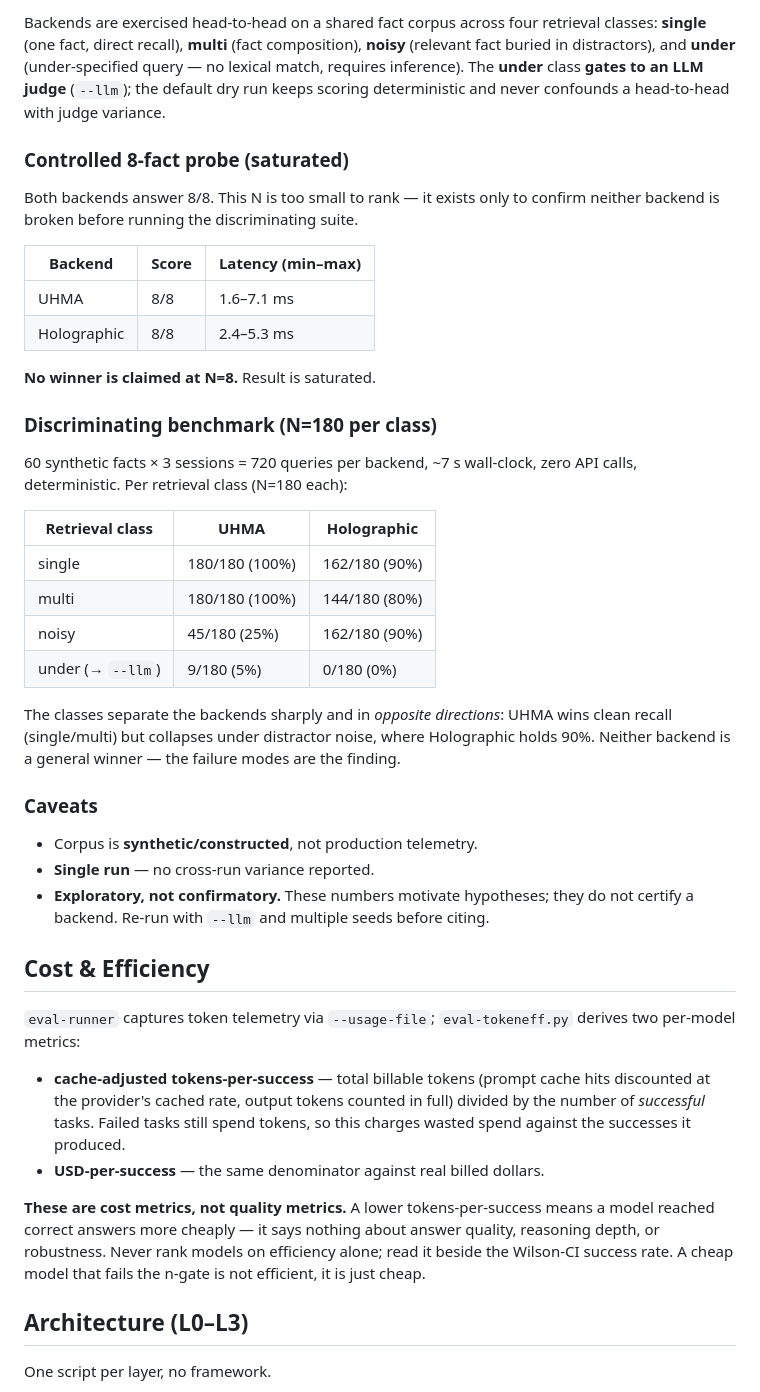
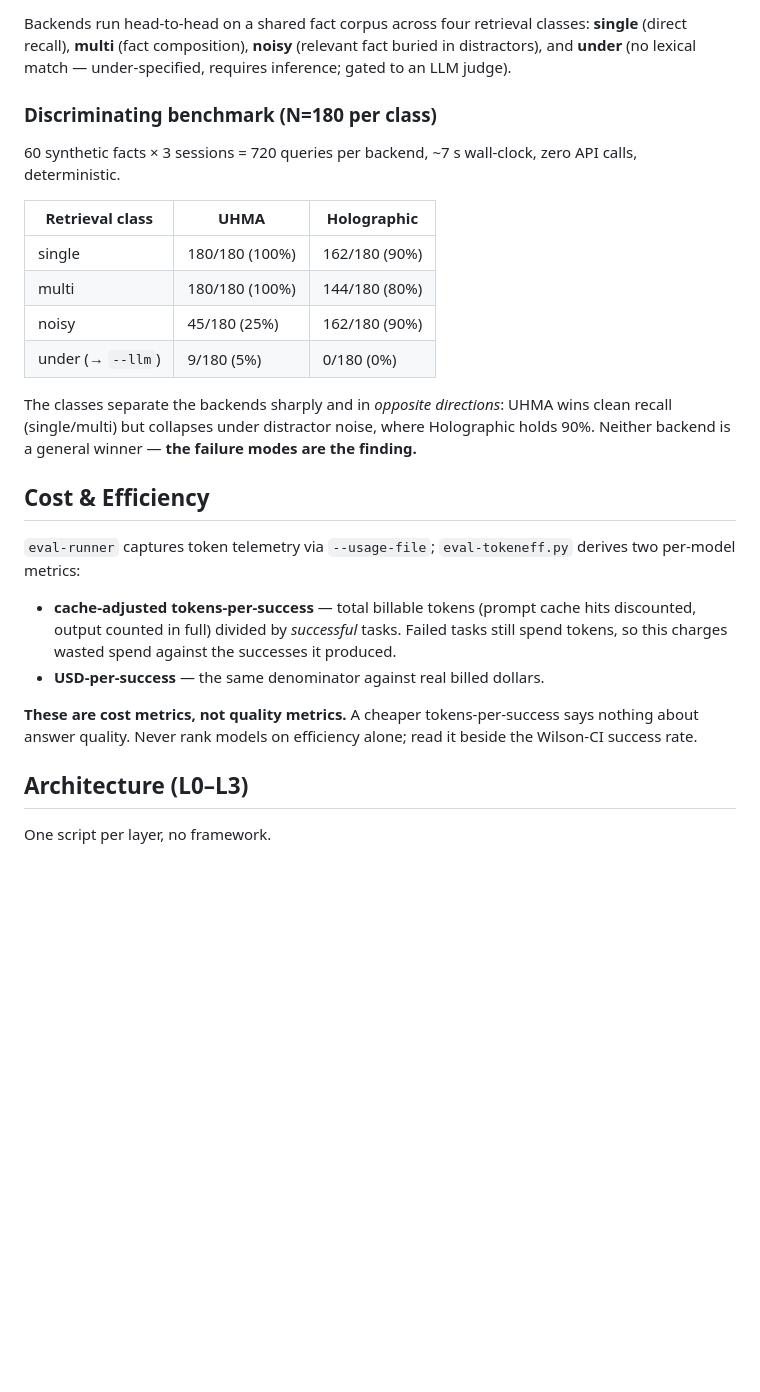
Before and after one commit to CooLCHI-gun/CooLEVAL, a Markdown page: README.md, the part around one of its changes. Rendered like a GitHub page; blank space fills up the shorter version.

```diff
--- a/README.md
+++ b/README.md
@@ -211,62 +185,37 @@ with the same n-gate and honesty discipline applied to model evals.
 
-Backends are exercised head-to-head on a shared fact corpus across four retrieval
-classes: **single** (one fact, direct recall), **multi** (fact composition),
-**noisy** (relevant fact buried in distractors), and **under** (under-specified
-query — no lexical match, requires inference). The **under** class **gates to an
-LLM judge** (`--llm`); the default dry run keeps scoring deterministic and never
-confounds a head-to-head with judge variance.
-
-### Controlled 8-fact probe (saturated)
-
-Both backends answer 8/8. This N is too small to rank — it exists only to confirm
-neither backend is broken before running the discriminating suite.
-
-| Backend      | Score | Latency (min–max) |
-|--------------|-------|-------------------|
-| UHMA         | 8/8   | 1.6–7.1 ms        |
-| Holographic  | 8/8   | 2.4–5.3 ms        |
-
-**No winner is claimed at N=8.** Result is saturated.
+Backends run head-to-head on a shared fact corpus across four retrieval classes: **single**
+(direct recall), **multi** (fact composition), **noisy** (relevant fact buried in distractors),
+and **under** (no lexical match — under-specified, requires inference; gated to an LLM judge).
 
 ### Discriminating benchmark (N=180 per class)
 
-60 synthetic facts × 3 sessions = 720 queries per backend, ~7 s wall-clock, zero
-API calls, deterministic. Per retrieval class (N=180 each):
+60 synthetic facts × 3 sessions = 720 queries per backend, ~7 s wall-clock, zero API calls,
+deterministic.
 
-| Retrieval class | UHMA         | Holographic  |
-|-----------------|--------------|--------------|
-| single          | 180/180 (100%) | 162/180 (90%) |
-| multi           | 180/180 (100%) | 144/180 (80%) |
-| noisy           | 45/180 (25%)   | 162/180 (90%) |
-| under (→ `--llm`) | 9/180 (5%)   | 0/180 (0%)   |
+| Retrieval class | UHMA | Holographic |
+|-----------------|------|-------------|
+| single | 180/180 (100%) | 162/180 (90%) |
+| multi | 180/180 (100%) | 144/180 (80%) |
+| noisy | 45/180 (25%) | 162/180 (90%) |
+| under (→ `--llm`) | 9/180 (5%) | 0/180 (0%) |
 
-The classes separate the backends sharply and in *opposite directions*: UHMA wins
-clean recall (single/multi) but collapses under distractor noise, where Holographic
-holds 90%. Neither backend is a general winner — the failure modes are the finding.
-
-### Caveats
-
-- Corpus is **synthetic/constructed**, not production telemetry.
-- **Single run** — no cross-run variance reported.
-- **Exploratory, not confirmatory.** These numbers motivate hypotheses; they do not
-  certify a backend. Re-run with `--llm` and multiple seeds before citing.
+The classes separate the backends sharply and in *opposite directions*: UHMA wins clean
+recall (single/multi) but collapses under distractor noise, where Holographic holds 90%.
+Neither backend is a general winner — **the failure modes are the finding.**
 
 ## Cost & Efficiency
 
-`eval-runner` captures token telemetry via `--usage-file`; `eval-tokeneff.py`
-derives two per-model metrics:
+`eval-runner` captures token telemetry via `--usage-file`; `eval-tokeneff.py` derives two
+per-model metrics:
 
-- **cache-adjusted tokens-per-success** — total billable tokens (prompt cache hits
-  discounted at the provider's cached rate, output tokens counted in full) divided
-  by the number of *successful* tasks. Failed tasks still spend tokens, so this
-  charges wasted spend against the successes it produced.
+- **cache-adjusted tokens-per-success** — total billable tokens (prompt cache hits discounted,
+  output counted in full) divided by *successful* tasks. Failed tasks still spend tokens, so
+  this charges wasted spend against the successes it produced.
 - **USD-per-success** — the same denominator against real billed dollars.
 
-**These are cost metrics, not quality metrics.** A lower tokens-per-success means a
-model reached correct answers more cheaply — it says nothing about answer quality,
-reasoning depth, or robustness. Never rank models on efficiency alone; read it
-beside the Wilson-CI success rate. A cheap model that fails the n-gate is not
-efficient, it is just cheap.
+**These are cost metrics, not quality metrics.** A cheaper tokens-per-success says nothing
+about answer quality. Never rank models on efficiency alone; read it beside the Wilson-CI
+success rate.
 
 ## Architecture (L0–L3)
 
```
Also changed, not shown: other parts of README.md (+115 -148 lines), assets/trace_steps_demo.gif (added), 1 other file.
